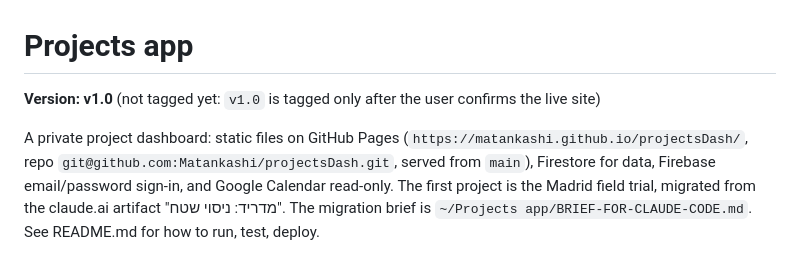
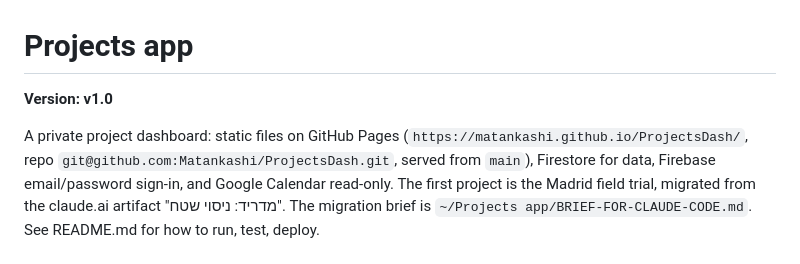
Before and after one commit to Matankashi/ProjectsDash, a Markdown page: CLAUDE.md, the part around the change. Drawn GitHub-style.

```diff
--- a/CLAUDE.md
+++ b/CLAUDE.md
@@ -1,9 +1,9 @@
 # Projects app
 
-**Version: v1.0** (not tagged yet: `v1.0` is tagged only after the user confirms the live site)
+**Version: v1.0**
 
-A private project dashboard: static files on GitHub Pages (`https://matankashi.github.io/projectsDash/`,
-repo `git@github.com:Matankashi/projectsDash.git`, served from `main`), Firestore for data,
+A private project dashboard: static files on GitHub Pages (`https://matankashi.github.io/ProjectsDash/`,
+repo `git@github.com:Matankashi/ProjectsDash.git`, served from `main`), Firestore for data,
 Firebase email/password sign-in, and Google Calendar read-only. The first project is the Madrid field
 trial, migrated from the claude.ai artifact "מדריד: ניסוי שטח". The migration brief is
 `~/Projects app/BRIEF-FOR-CLAUDE-CODE.md`. See README.md for how to run, test, deploy.
```
Also changed, not shown: README.md (+2 -2 lines).
